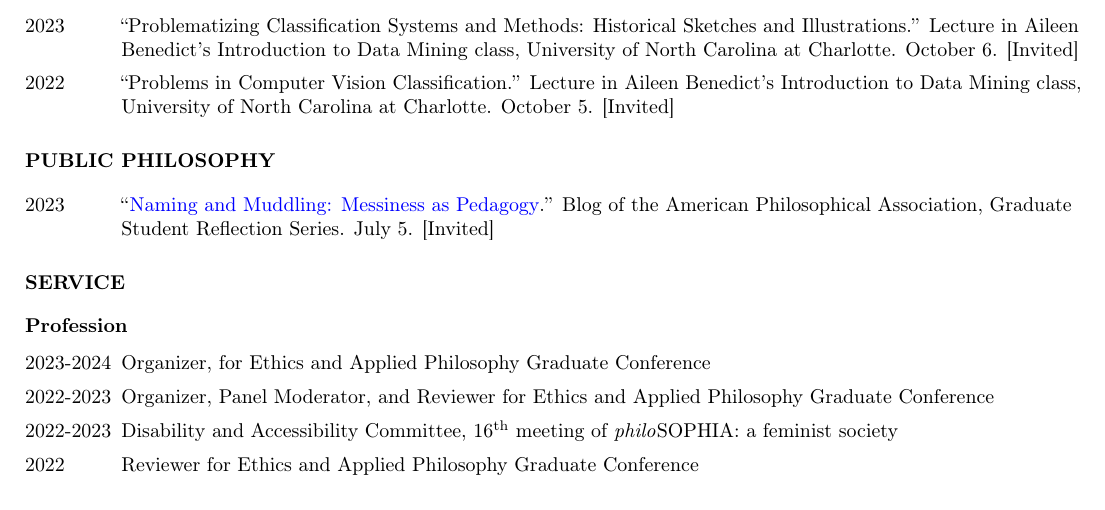
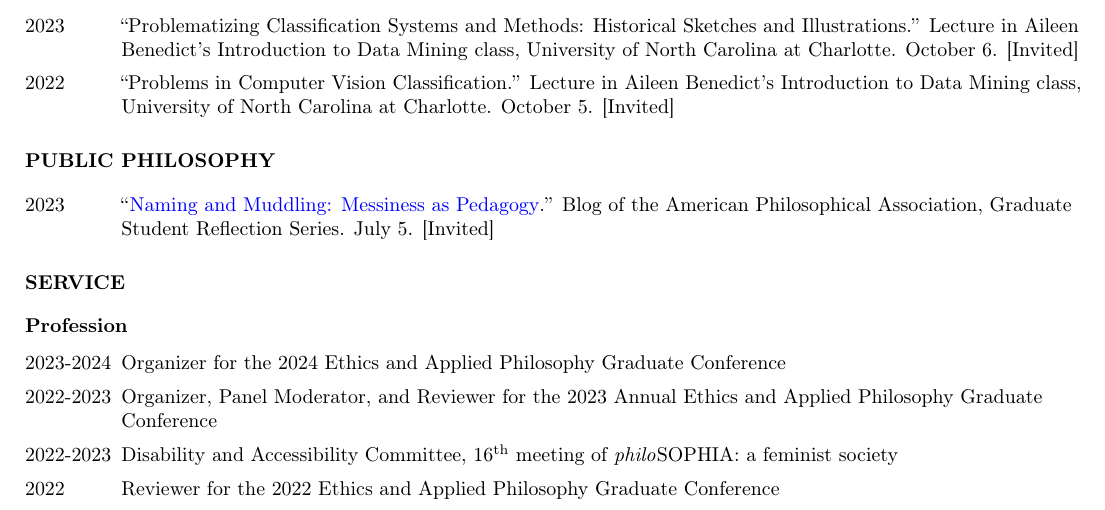
Before and after one commit to nicholasosaka/cv, a LaTeX document (main.tex): part of page 1 of 2, cut so that both start at the same text. Compiled offline with pdfLaTeX.

Commit message:
Update service

```diff
--- a/main.tex
+++ b/main.tex
@@ -129,10 +129,10 @@
 \section*{\normalsize{\MakeUppercase{Service}}}
 \subsection*{\normalsize{Profession}}
 \begin{tablist}
-    \item[2023-2024] \tab{}Organizer, for Ethics and Applied Philosophy Graduate Conference
-    \item[2022-2023] \tab{}Organizer, Panel Moderator, and Reviewer for Ethics and Applied Philosophy Graduate Conference
+    \item[2023-2024] \tab{}Organizer for the 2024 Ethics and Applied Philosophy Graduate Conference
+    \item[2022-2023] \tab{}Organizer, Panel Moderator, and Reviewer for the 2023 Annual Ethics and Applied Philosophy Graduate Conference
     \item[2022-2023] \tab{}Disability and Accessibility Committee, \nth{16} meeting of \textit{philo}SOPHIA: a feminist society
-    \item[2022] \tab{}Reviewer for Ethics and Applied Philosophy Graduate Conference
+    \item[2022] \tab{}Reviewer for the 2022 Ethics and Applied Philosophy Graduate Conference
 \end{tablist}
 \subsection*{\normalsize{Extracurricular University}}
 \begin{tablist}
```
